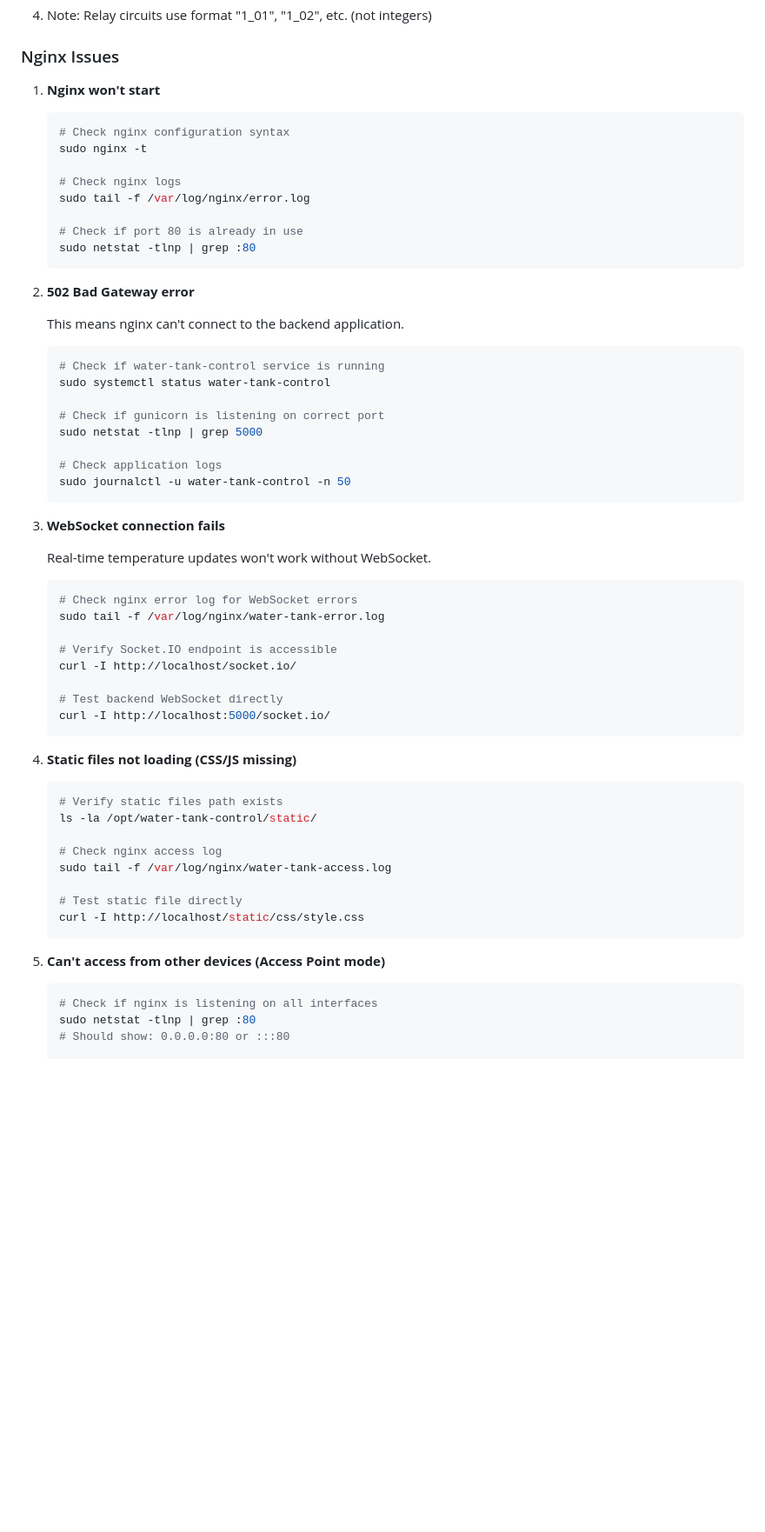
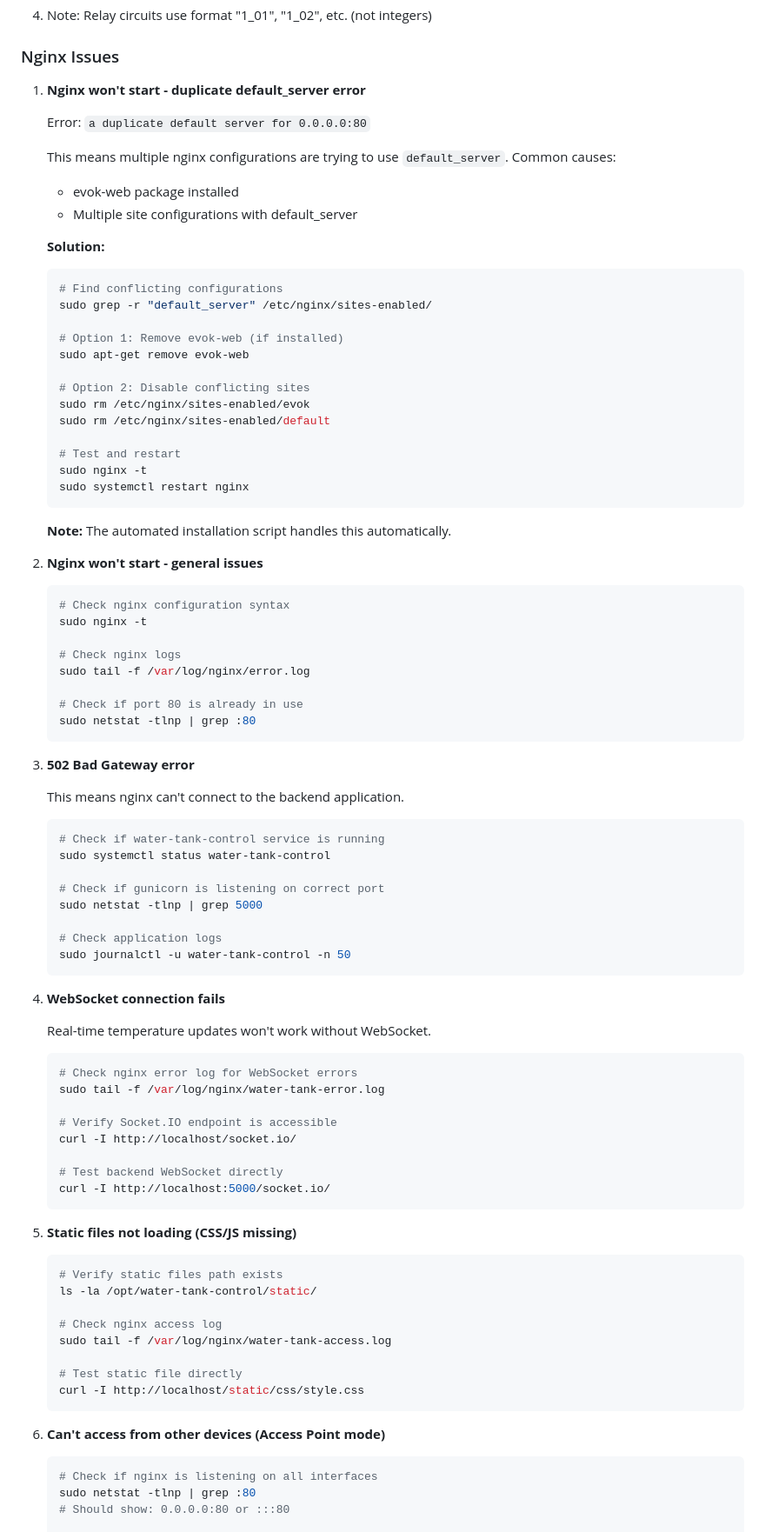
Before and after one commit to jardahrazdera/beatrice-ttcs-flask, a Markdown page: deployment/DEPLOYMENT.md, the part around the change printed below. Shown: that part at 87% size. Rendered like a GitHub page; blank space fills up the shorter version.

Commit message:
Update documentation for nginx conflict handling
Added comprehensive documentation about nginx conflicts that can
occur during installation, particularly the duplicate default_server
error caused by evok-web or other conflicting nginx configurations.

Changes:
- Updated automated installation section with note about automatic
  conflict detection
- Added detailed troubleshooting section for nginx duplicate
  default_server errors
- Included step-by-step resolution instructions
- Referenced automated script handling of conflicts
- Renumbered nginx troubleshooting items for clarity

This documentation complements the automated conflict detection
added to the installation script, providing users with manual
resolution steps if needed.

````diff
--- a/deployment/DEPLOYMENT.md
+++ b/deployment/DEPLOYMENT.md
@@ -591,7 +594,34 @@ sudo systemctl restart water-tank-control
 
 ### Nginx Issues
 
-1. **Nginx won't start**
+1. **Nginx won't start - duplicate default_server error**
+
+   Error: `a duplicate default server for 0.0.0.0:80`
+
+   This means multiple nginx configurations are trying to use `default_server`. Common causes:
+   - evok-web package installed
+   - Multiple site configurations with default_server
+
+   **Solution:**
+   ```bash
+   # Find conflicting configurations
+   sudo grep -r "default_server" /etc/nginx/sites-enabled/
+
+   # Option 1: Remove evok-web (if installed)
+   sudo apt-get remove evok-web
+
+   # Option 2: Disable conflicting sites
+   sudo rm /etc/nginx/sites-enabled/evok
+   sudo rm /etc/nginx/sites-enabled/default
+
+   # Test and restart
+   sudo nginx -t
+   sudo systemctl restart nginx
+   ```
+
+   **Note:** The automated installation script handles this automatically.
+
+2. **Nginx won't start - general issues**
    ```bash
    # Check nginx configuration syntax
    sudo nginx -t
@@ -603,7 +633,7 @@ sudo systemctl restart water-tank-control
    sudo netstat -tlnp | grep :80
    ```
 
-2. **502 Bad Gateway error**
+3. **502 Bad Gateway error**
 
    This means nginx can't connect to the backend application.
 
@@ -618,7 +648,7 @@ sudo systemctl restart water-tank-control
    sudo journalctl -u water-tank-control -n 50
    ```
 
-3. **WebSocket connection fails**
+4. **WebSocket connection fails**
 
    Real-time temperature updates won't work without WebSocket.
 
@@ -633,7 +663,7 @@ sudo systemctl restart water-tank-control
    curl -I http://localhost:5000/socket.io/
    ```
 
-4. **Static files not loading (CSS/JS missing)**
+5. **Static files not loading (CSS/JS missing)**
 
    ```bash
    # Verify static files path exists
@@ -646,7 +676,7 @@ sudo systemctl restart water-tank-control
    curl -I http://localhost/static/css/style.css
    ```
 
-5. **Can't access from other devices (Access Point mode)**
+6. **Can't access from other devices (Access Point mode)**
 
    ```bash
    # Check if nginx is listening on all interfaces
````
Also changed, not shown: other parts of deployment/DEPLOYMENT.md (+3 -0 lines).
